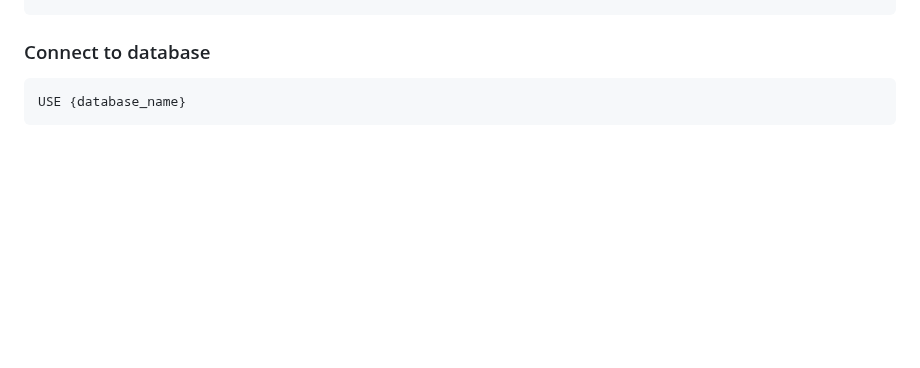
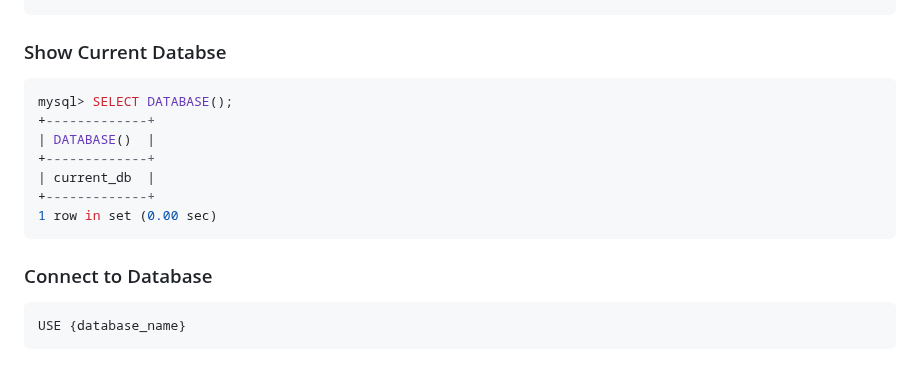
Before and after one commit to danielsantander/cyberdev, a Markdown page: kali-linux/EYNTKAM.md, the part around the change. Rendered like a GitHub page; blank space fills up the shorter version.

Commit message:
add small mysql info in docs

````diff
--- a/kali-linux/EYNTKAM.md
+++ b/kali-linux/EYNTKAM.md
@@ -964,7 +964,19 @@ The two default admin databases (information_schema, performance_schema) and one
 +--------------------+
 ```
 
-### Connect to database
+### Show Current Databse
+
+```sql
+mysql> SELECT DATABASE();
++-------------+
+| DATABASE()  |
++-------------+
+| current_db  |
++-------------+
+1 row in set (0.00 sec)
+```
+
+### Connect to Database
 
 ```sql
 USE {database_name}
````
